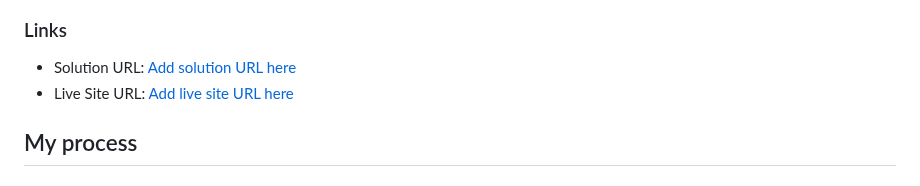
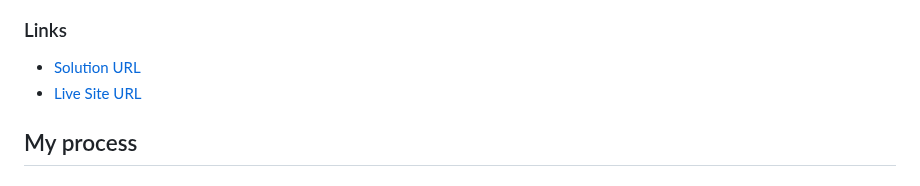
Before and after one commit to MaetheBorba/browser-extensions-manager-ui-main, a Markdown page: README.md, the part around the change. GitHub-like rendering.

```diff
--- a/README.md
+++ b/README.md
@@ -40,8 +40,8 @@ Users should be able to:
 
 ### Links
 
-- Solution URL: [Add solution URL here](https://www.frontendmentor.io/solutions/browser-extensions-manager-ui-LKIskERLL2)
-- Live Site URL: [Add live site URL here](https://maetheborba.github.io/browser-extensions-manager-ui-main/)
+- [Solution URL](https://www.frontendmentor.io/solutions/browser-extensions-manager-ui-LKIskERLL2)
+- [Live Site URL](https://maetheborba.github.io/browser-extensions-manager-ui-main/)
 
 ## My process
 
```
